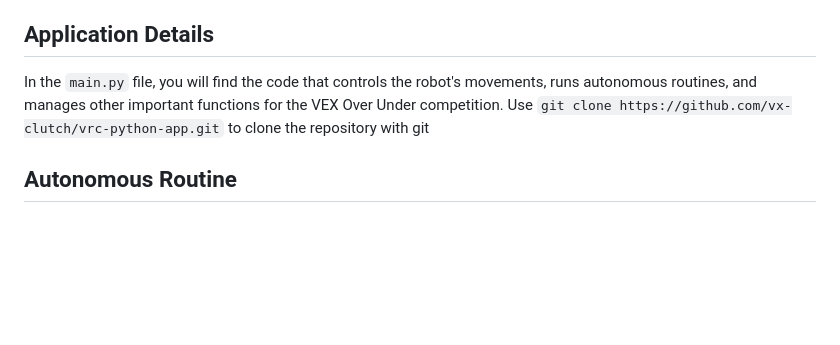
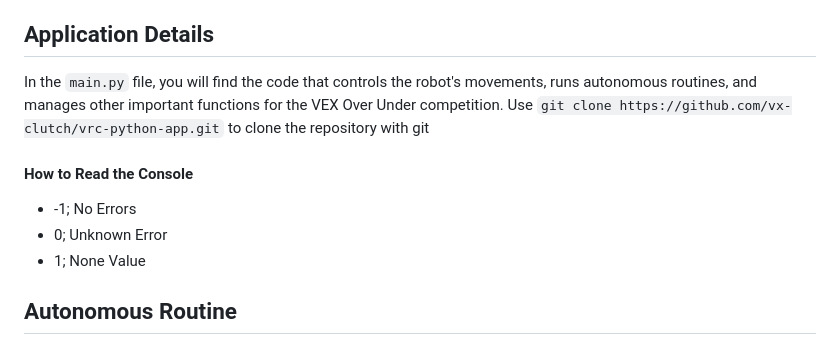
Before and after one commit to Forklift-Certified-10930C/vrc-python-app, a Markdown page: readme.md, the part around the change. GitHub-like rendering; blank space fills up the shorter version.

Commit message:
feat: error list

```diff
--- a/readme.md
+++ b/readme.md
@@ -74,6 +74,12 @@ Our robot, labeled 10930C, is equipped with the following components:
 ## Application Details
 In the `main.py` file, you will find the code that controls the robot's movements, runs autonomous routines, and manages other important functions for the VEX Over Under competition. Use `git clone https://github.com/vx-clutch/vrc-python-app.git` to clone the repository with git
 
+#### How to Read the Console
+
+- -1; No Errors
+- 0; Unknown Error
+- 1; None Value
+
 ## Autonomous Routine
 The autonomous routine for our robot is field position-dependent. The following list shows the different strategies for the 15-second autonomous period.
 
```
